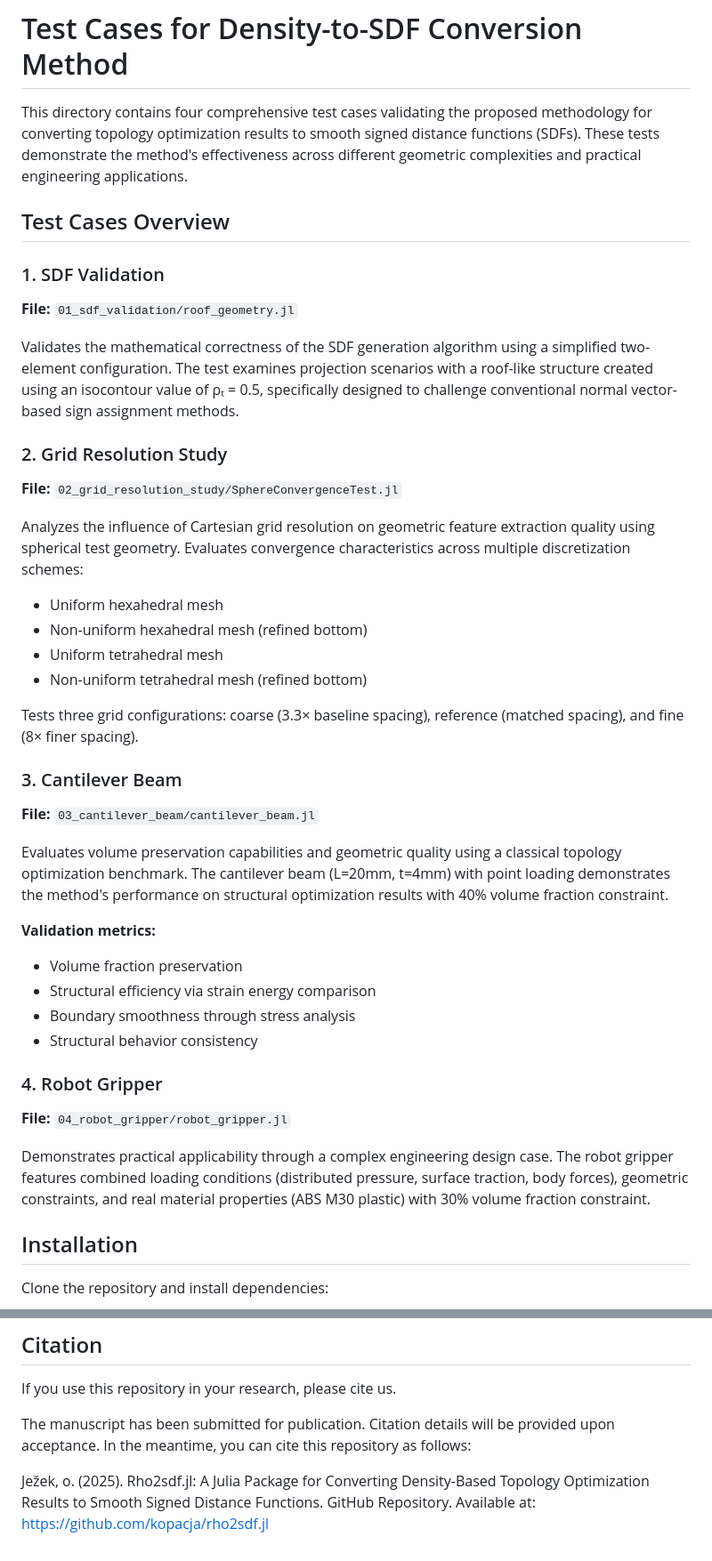
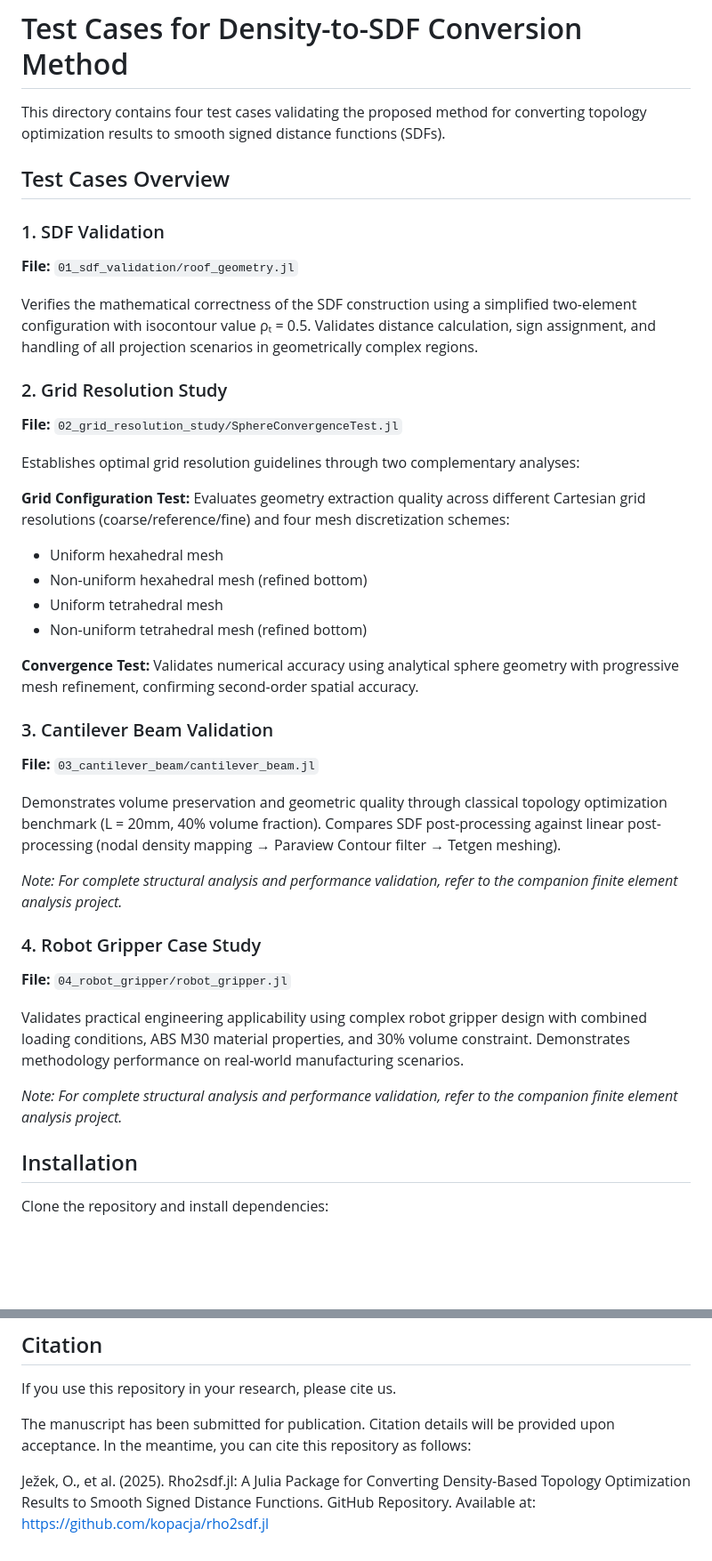
Before and after one commit to kopacja/rho2sdf.jl, a Markdown page: test_cases/README.md, 2 parts joined by grey strips. Shown at 89% size. GitHub-like rendering; blank space fills up the shorter version.

Commit message:
Revise and clarify test case documentation
Improves clarity and conciseness in the test case descriptions for the density-to-SDF conversion method. Updates explanations for each test, adds notes on structural analysis, and corrects citation formatting.

```diff
--- a/test_cases/README.md
+++ b/test_cases/README.md
@@ -1,40 +1,39 @@
 # Test Cases for Density-to-SDF Conversion Method
 
-This directory contains four comprehensive test cases validating the proposed methodology for converting topology optimization results to smooth signed distance functions (SDFs). These tests demonstrate the method's effectiveness across different geometric complexities and practical engineering applications.
-
+This directory contains four test cases validating the proposed method for converting topology optimization results to smooth signed distance functions (SDFs).
 ## Test Cases Overview
 
 ### 1. SDF Validation
 **File:** `01_sdf_validation/roof_geometry.jl`
 
-Validates the mathematical correctness of the SDF generation algorithm using a simplified two-element configuration. The test examines projection scenarios with a roof-like structure created using an isocontour value of ρₜ = 0.5, specifically designed to challenge conventional normal vector-based sign assignment methods.
+Verifies the mathematical correctness of the SDF construction using a simplified two-element configuration with isocontour value ρₜ = 0.5. Validates distance calculation, sign assignment, and handling of all projection scenarios in geometrically complex regions.
 
 ### 2. Grid Resolution Study
 **File:** `02_grid_resolution_study/SphereConvergenceTest.jl`
 
-Analyzes the influence of Cartesian grid resolution on geometric feature extraction quality using spherical test geometry. Evaluates convergence characteristics across multiple discretization schemes:
+Establishes optimal grid resolution guidelines through two complementary analyses:
+
+**Grid Configuration Test:** Evaluates geometry extraction quality across different Cartesian grid resolutions (coarse/reference/fine) and four mesh discretization schemes:
 - Uniform hexahedral mesh
 - Non-uniform hexahedral mesh (refined bottom)
 - Uniform tetrahedral mesh
 - Non-uniform tetrahedral mesh (refined bottom)
 
-Tests three grid configurations: coarse (3.3× baseline spacing), reference (matched spacing), and fine (8× finer spacing).
+**Convergence Test:** Validates numerical accuracy using analytical sphere geometry with progressive mesh refinement, confirming second-order spatial accuracy.
 
-### 3. Cantilever Beam
+### 3. Cantilever Beam Validation
 **File:** `03_cantilever_beam/cantilever_beam.jl`
 
-Evaluates volume preservation capabilities and geometric quality using a classical topology optimization benchmark. The cantilever beam (L=20mm, t=4mm) with point loading demonstrates the method's performance on structural optimization results with 40% volume fraction constraint.
+Demonstrates volume preservation and geometric quality through classical topology optimization benchmark (L = 20mm, 40% volume fraction). Compares SDF post-processing against linear post-processing (nodal density mapping → Paraview Contour filter → Tetgen meshing).
 
-**Validation metrics:**
-- Volume fraction preservation
-- Structural efficiency via strain energy comparison
-- Boundary smoothness through stress analysis
-- Structural behavior consistency
+*Note: For complete structural analysis and performance validation, refer to the companion finite element analysis project.*
 
-### 4. Robot Gripper
+### 4. Robot Gripper Case Study
 **File:** `04_robot_gripper/robot_gripper.jl`
 
-Demonstrates practical applicability through a complex engineering design case. The robot gripper features combined loading conditions (distributed pressure, surface traction, body forces), geometric constraints, and real material properties (ABS M30 plastic) with 30% volume fraction constraint.
+Validates practical engineering applicability using complex robot gripper design with combined loading conditions, ABS M30 material properties, and 30% volume constraint. Demonstrates methodology performance on real-world manufacturing scenarios.
+
+*Note: For complete structural analysis and performance validation, refer to the companion finite element analysis project.*
 
 ## Installation
 
@@ -109,4 +108,4 @@ If you use this repository in your research, please cite us.
 
 The manuscript has been submitted for publication. Citation details will be provided upon acceptance. In the meantime, you can cite this repository as follows:
 
-Ježek, o. (2025). Rho2sdf.jl: A Julia Package for Converting Density-Based Topology Optimization Results to Smooth Signed Distance Functions. GitHub Repository. Available at: https://github.com/kopacja/rho2sdf.jl
+Ježek, O., et al. (2025). Rho2sdf.jl: A Julia Package for Converting Density-Based Topology Optimization Results to Smooth Signed Distance Functions. GitHub Repository. Available at: https://github.com/kopacja/rho2sdf.jl
```
